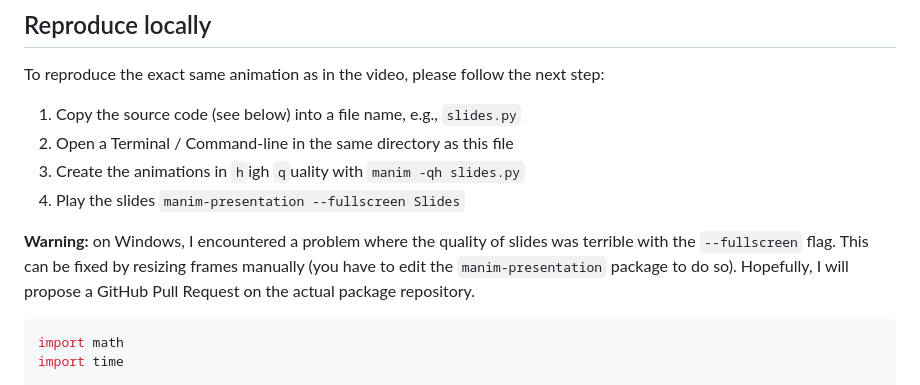
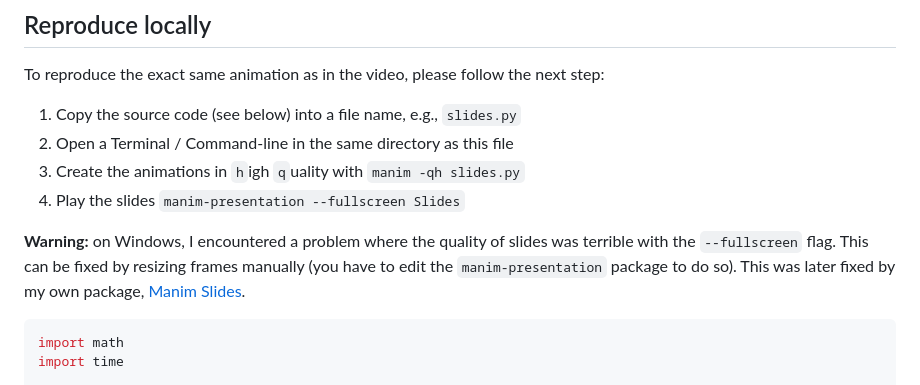
Before and after one commit to jeertmans/jeertmans.github.io, a Markdown page: _posts/2022-06-15-cost-interact-presentation.md, the part around the change. Rendered like a GitHub page.

````diff
--- a/_posts/2022-06-15-cost-interact-presentation.md
+++ b/_posts/2022-06-15-cost-interact-presentation.md
@@ -60,7 +60,7 @@ To reproduce the exact same animation as in the video, please follow the next st
 3. Create the animations in `h`igh `q`uality with `manim -qh slides.py`
 4. Play the slides `manim-presentation --fullscreen Slides`
 
-**Warning:** on Windows, I encountered a problem where the quality of slides was terrible with the `--fullscreen` flag. This can be fixed by resizing frames manually (you have to edit the `manim-presentation` package to do so). Hopefully, I will propose a GitHub Pull Request on the actual package repository.
+**Warning:** on Windows, I encountered a problem where the quality of slides was terrible with the `--fullscreen` flag. This can be fixed by resizing frames manually (you have to edit the `manim-presentation` package to do so). This was later fixed by my own package, [Manim Slides](/projects/manim-slides).
 
 <!-- prettier-ignore-start -->
 ```python
````
